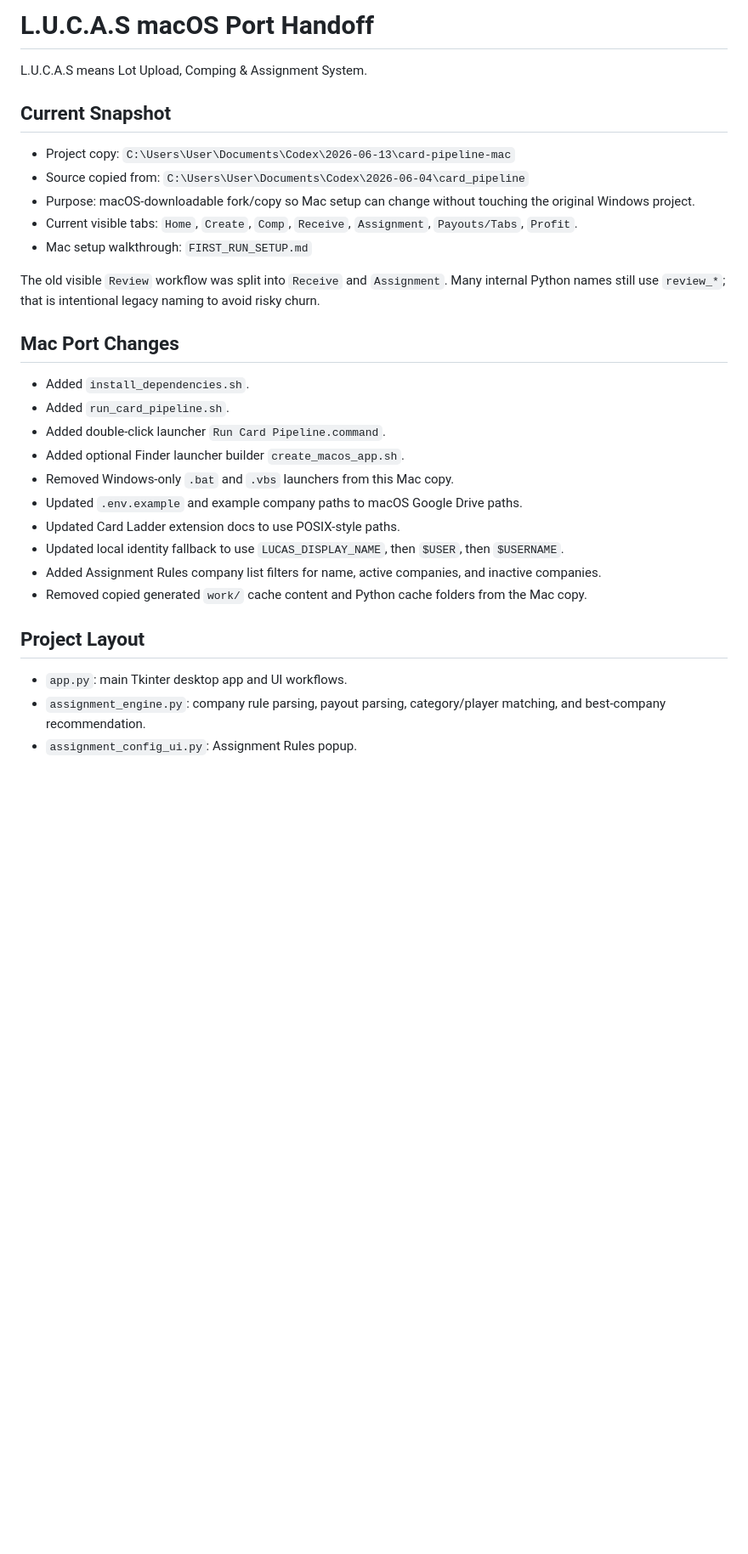
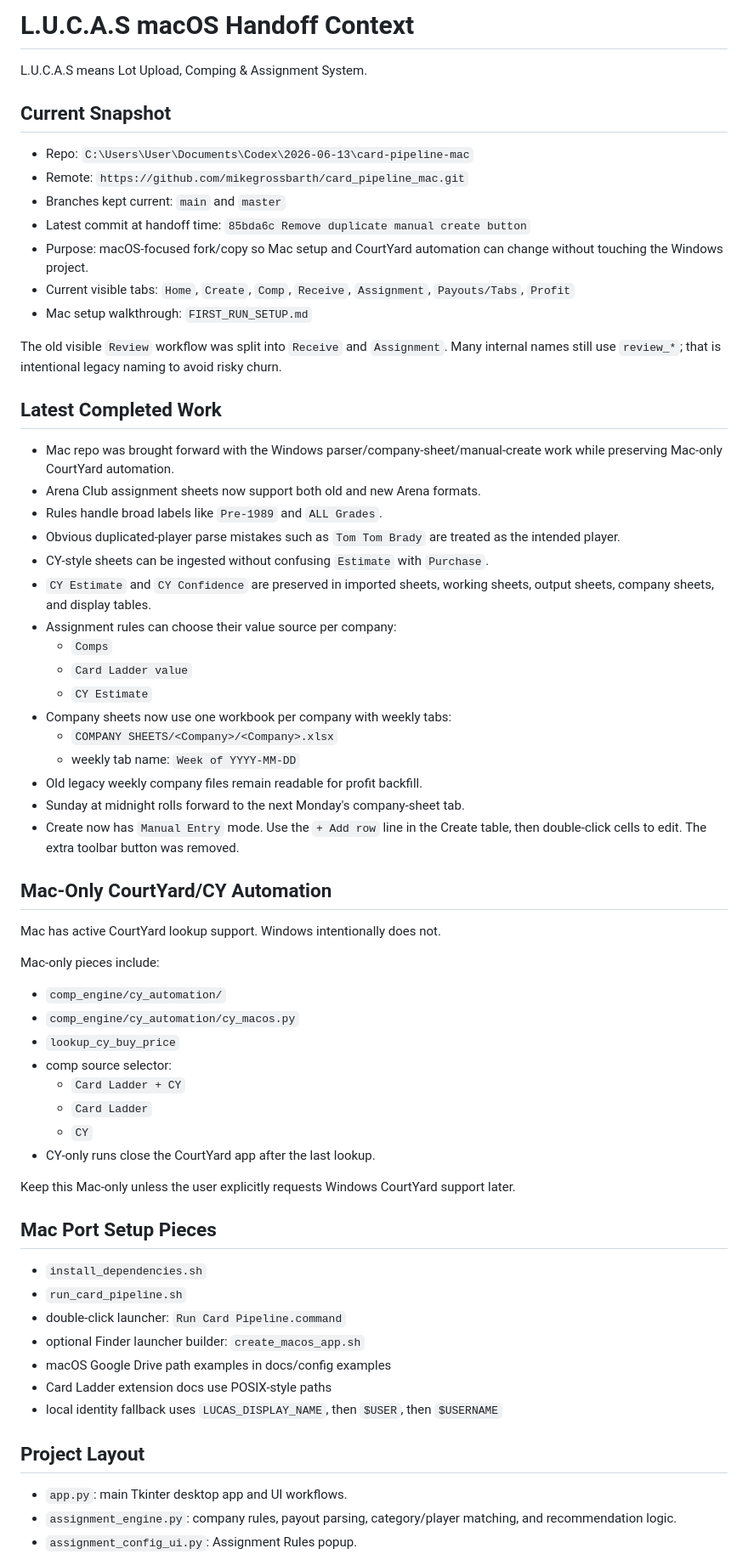
Before and after one commit to mikegrossbarth/card_pipeline_mac, a Markdown page: HANDOFF_CONTEXT.md, the part around one of its changes. Shown at 85% size. GitHub-like rendering; blank space fills up the shorter version.

Commit message:
Refresh handoff context

```diff
--- a/HANDOFF_CONTEXT.md
+++ b/HANDOFF_CONTEXT.md
@@ -1,32 +1,67 @@
-# L.U.C.A.S macOS Port Handoff
+# L.U.C.A.S macOS Handoff Context
 
 L.U.C.A.S means Lot Upload, Comping & Assignment System.
 
 ## Current Snapshot
 
-- Project copy: `C:\Users\User\Documents\Codex\2026-06-13\card-pipeline-mac`
-- Source copied from: `C:\Users\User\Documents\Codex\2026-06-04\card_pipeline`
-- Purpose: macOS-downloadable fork/copy so Mac setup can change without touching the original Windows project.
-- Current visible tabs: `Home`, `Create`, `Comp`, `Receive`, `Assignment`, `Payouts/Tabs`, `Profit`.
+- Repo: `C:\Users\User\Documents\Codex\2026-06-13\card-pipeline-mac`
+- Remote: `https://github.com/mikegrossbarth/card_pipeline_mac.git`
+- Branches kept current: `main` and `master`
+- Latest commit at handoff time: `85bda6c Remove duplicate manual create button`
+- Purpose: macOS-focused fork/copy so Mac setup and CourtYard automation can change without touching the Windows project.
+- Current visible tabs: `Home`, `Create`, `Comp`, `Receive`, `Assignment`, `Payouts/Tabs`, `Profit`
 - Mac setup walkthrough: `FIRST_RUN_SETUP.md`
 
-The old visible `Review` workflow was split into `Receive` and `Assignment`. Many internal Python names still use `review_*`; that is intentional legacy naming to avoid risky churn.
+The old visible `Review` workflow was split into `Receive` and `Assignment`. Many internal names still use `review_*`; that is intentional legacy naming to avoid risky churn.
 
-## Mac Port Changes
+## Latest Completed Work
 
-- Added `install_dependencies.sh`.
-- Added `run_card_pipeline.sh`.
-- Added double-click launcher `Run Card Pipeline.command`.
-- Added optional Finder launcher builder `create_macos_app.sh`.
-- Removed Windows-only `.bat` and `.vbs` launchers from this Mac copy.
-- Updated `.env.example` and example company paths to macOS Google Drive paths.
-- Updated Card Ladder extension docs to use POSIX-style paths.
-- Updated local identity fallback to use `LUCAS_DISPLAY_NAME`, then `$USER`, then `$USERNAME`.
-- Added Assignment Rules company list filters for name, active companies, and inactive companies.
-- Removed copied generated `work/` cache content and Python cache folders from the Mac copy.
+- Mac repo was brought forward with the Windows parser/company-sheet/manual-create work while preserving Mac-only CourtYard automation.
+- Arena Club assignment sheets now support both old and new Arena formats.
+- Rules handle broad labels like `Pre-1989` and `ALL Grades`.
+- Obvious duplicated-player parse mistakes such as `Tom Tom Brady` are treated as the intended player.
+- CY-style sheets can be ingested without confusing `Estimate` with `Purchase`.
+- `CY Estimate` and `CY Confidence` are preserved in imported sheets, working sheets, output sheets, company sheets, and display tables.
+- Assignment rules can choose their value source per company:
+  - `Comps`
+  - `Card Ladder value`
+  - `CY Estimate`
+- Company sheets now use one workbook per company with weekly tabs:
+  - `COMPANY SHEETS/<Company>/<Company>.xlsx`
+  - weekly tab name: `Week of YYYY-MM-DD`
+- Old legacy weekly company files remain readable for profit backfill.
+- Sunday at midnight rolls forward to the next Monday's company-sheet tab.
+- Create now has `Manual Entry` mode. Use the `+ Add row` line in the Create table, then double-click cells to edit. The extra toolbar button was removed.
+
+## Mac-Only CourtYard/CY Automation
+
+Mac has active CourtYard lookup support. Windows intentionally does not.
+
+Mac-only pieces include:
+
+- `comp_engine/cy_automation/`
+- `comp_engine/cy_automation/cy_macos.py`
+- `lookup_cy_buy_price`
+- comp source selector:
+  - `Card Ladder + CY`
+  - `Card Ladder`
+  - `CY`
+- CY-only runs close the CourtYard app after the last lookup.
+
+Keep this Mac-only unless the user explicitly requests Windows CourtYard support later.
+
+## Mac Port Setup Pieces
+
+- `install_dependencies.sh`
+- `run_card_pipeline.sh`
+- double-click launcher: `Run Card Pipeline.command`
+- optional Finder launcher builder: `create_macos_app.sh`
+- macOS Google Drive path examples in docs/config examples
+- Card Ladder extension docs use POSIX-style paths
+- local identity fallback uses `LUCAS_DISPLAY_NAME`, then `$USER`, then `$USERNAME`
 
 ## Project Layout
 
 - `app.py`: main Tkinter desktop app and UI workflows.
-- `assignment_engine.py`: company rule parsing, payout parsing, category/player matching, and best-company recommendation.
+- `assignment_engine.py`: company rules, payout parsing, category/player matching, and recommendation logic.
 - `assignment_config_ui.py`: Assignment Rules popup.
```
Also changed, not shown: other parts of HANDOFF_CONTEXT.md (+72 -48 lines).
